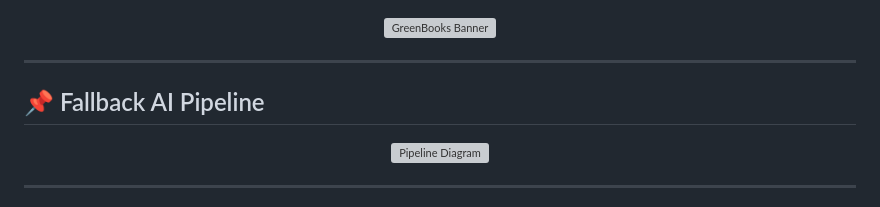
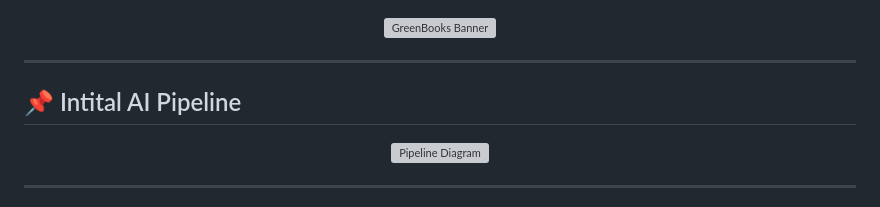
Before and after one commit to FlutterForce/GreenBooks, a Markdown page: README.md, the part around the change. Rendered like a GitHub page; grey boxes are pictures that could not be loaded.

```diff
--- a/README.md
+++ b/README.md
@@ -4,7 +4,7 @@
 
 ---
 
-## 📌 Fallback AI Pipeline
+## 📌 Intital AI Pipeline
 
 <p align="center">
   <img src="https://github.com/user-attachments/assets/fcbd29a9-7635-403f-b5a2-03c14f267d95" alt="Pipeline Diagram" width="400" />
```
